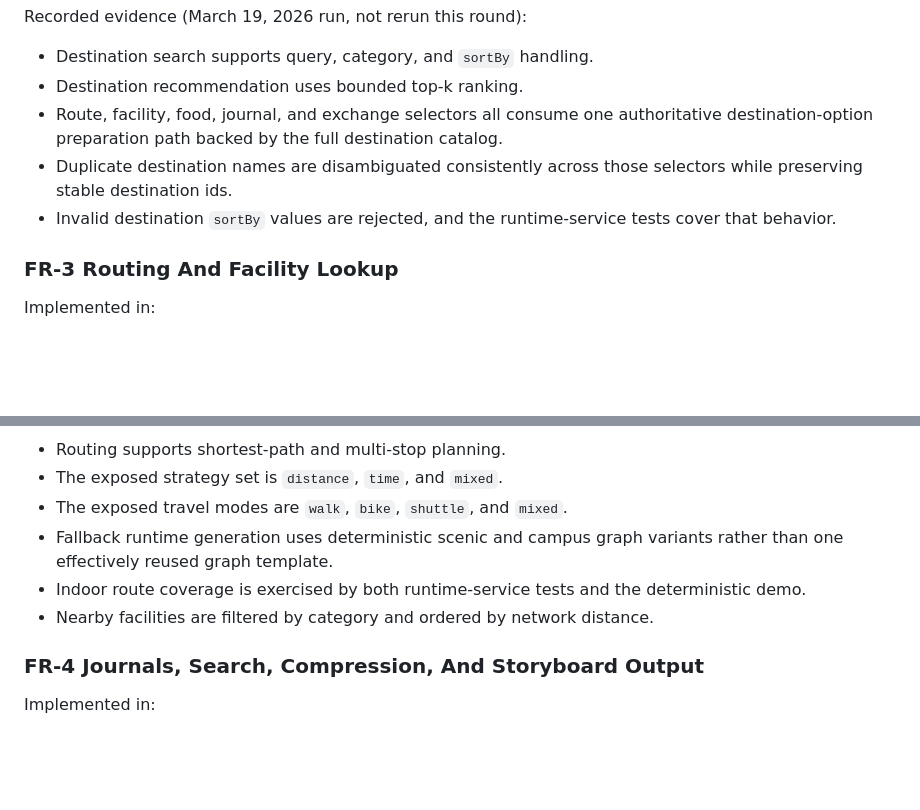
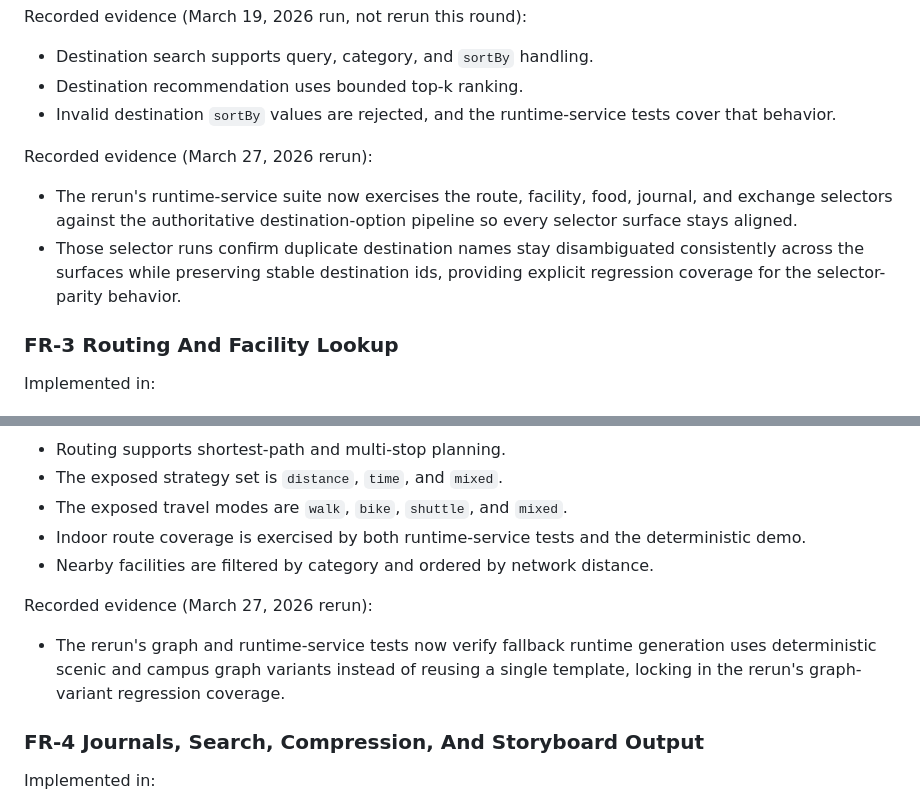
Before and after one commit to waterrr1389/BUPT-DataStructure-Project, a Markdown page: docs/requirements-analysis.md, 2 parts joined by grey strips. GitHub-like rendering; blank space fills up the shorter version.

Commit message:
docs: align rerun evidence and summaries

```diff
--- a/docs/requirements-analysis.md
+++ b/docs/requirements-analysis.md
@@ -32,9 +32,12 @@ Recorded evidence (March 19, 2026 run, not rerun this round):
 
 - Destination search supports query, category, and `sortBy` handling.
 - Destination recommendation uses bounded top-k ranking.
-- Route, facility, food, journal, and exchange selectors all consume one authoritative destination-option preparation path backed by the full destination catalog.
-- Duplicate destination names are disambiguated consistently across those selectors while preserving stable destination ids.
 - Invalid destination `sortBy` values are rejected, and the runtime-service tests cover that behavior.
+
+Recorded evidence (March 27, 2026 rerun):
+
+- The rerun's runtime-service suite now exercises the route, facility, food, journal, and exchange selectors against the authoritative destination-option pipeline so every selector surface stays aligned.
+- Those selector runs confirm duplicate destination names stay disambiguated consistently across the surfaces while preserving stable destination ids, providing explicit regression coverage for the selector-parity behavior.
 
 ### FR-3 Routing And Facility Lookup
 
@@ -50,9 +53,12 @@ Recorded evidence (March 19, 2026 run, not rerun this round):
 - Routing supports shortest-path and multi-stop planning.
 - The exposed strategy set is `distance`, `time`, and `mixed`.
 - The exposed travel modes are `walk`, `bike`, `shuttle`, and `mixed`.
-- Fallback runtime generation uses deterministic scenic and campus graph variants rather than one effectively reused graph template.
 - Indoor route coverage is exercised by both runtime-service tests and the deterministic demo.
 - Nearby facilities are filtered by category and ordered by network distance.
+
+Recorded evidence (March 27, 2026 rerun):
+
+- The rerun's graph and runtime-service tests now verify fallback runtime generation uses deterministic scenic and campus graph variants instead of reusing a single template, locking in the rerun's graph-variant regression coverage.
 
 ### FR-4 Journals, Search, Compression, And Storyboard Output
 
```
Also changed, not shown: 2 other files.
